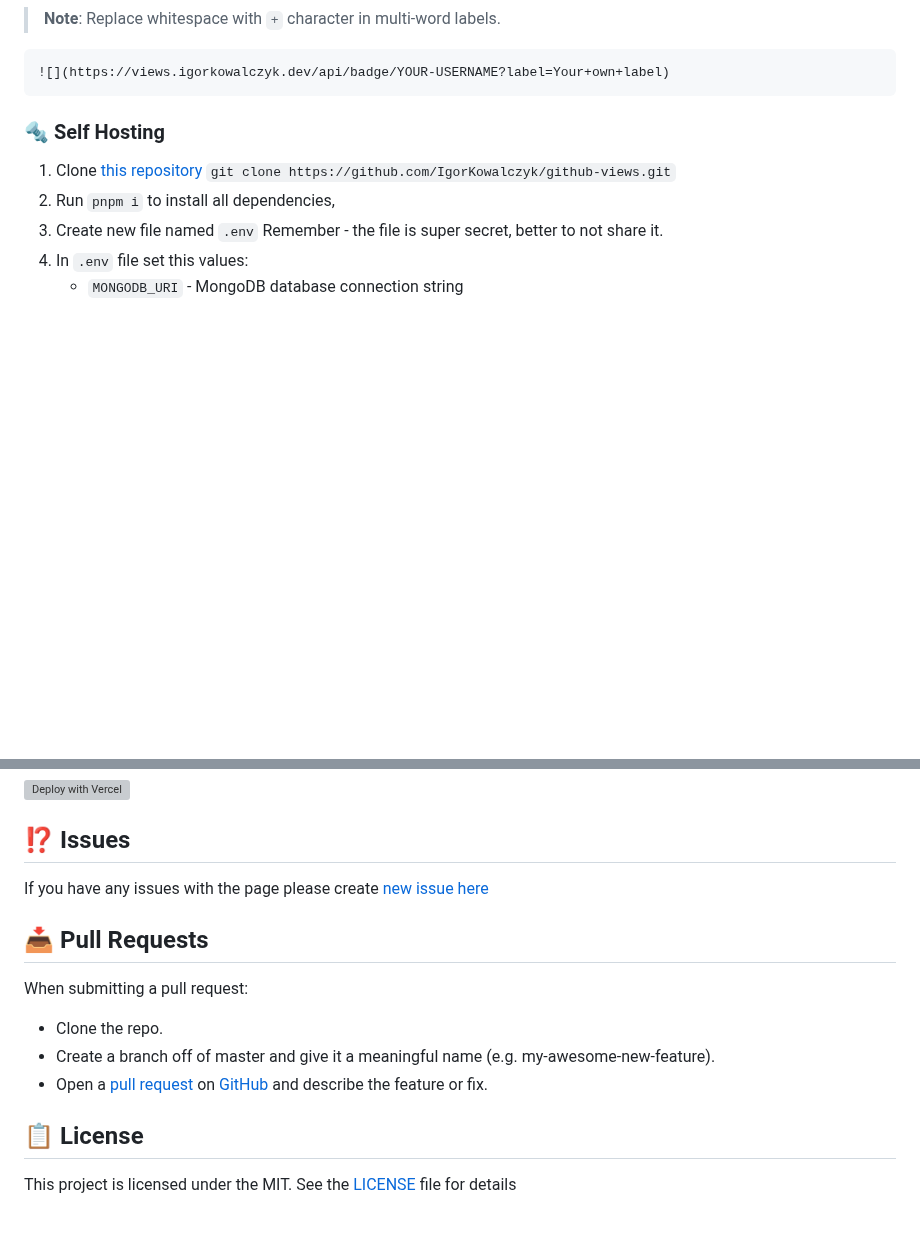
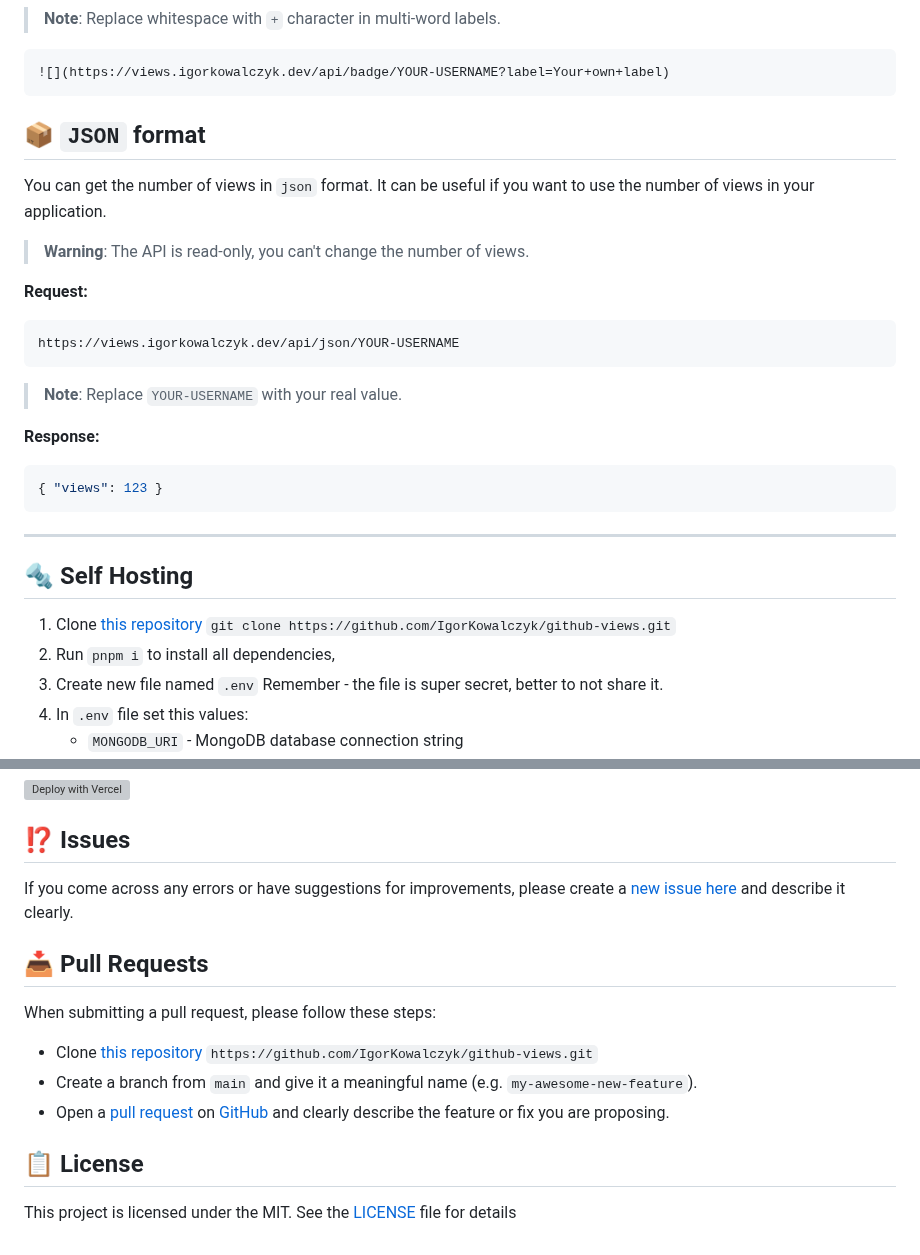
Before and after one commit to IgorKowalczyk/github-views, a Markdown page: README.md, 2 parts joined by grey strips. GitHub-like rendering; blank space fills up the shorter version; grey boxes are pictures that could not be loaded.

Commit message:
Update readme docs with new API

````diff
--- a/README.md
+++ b/README.md
@@ -77,7 +77,28 @@ You can overwrite default `Views` text with your own label.
 ![](https://views.igorkowalczyk.dev/api/badge/YOUR-USERNAME?label=Your+own+label)
 ```
 
-### 🔩 Self Hosting
+## 📦 `JSON` format
+
+You can get the number of views in `json` format. It can be useful if you want to use the number of views in your application.
+
+> **Warning**:
+> The API is read-only, you can't change the number of views.
+
+**Request:**
+```
+https://views.igorkowalczyk.dev/api/json/YOUR-USERNAME
+```
+> **Note**:
+> Replace `YOUR-USERNAME` with your real value.
+
+**Response:**
+```json
+{ "views": 123 }
+```
+
+---
+
+## 🔩 Self Hosting
 
 1. Clone [this repository](https://github.com/igorkowalczyk/github-views) `git clone https://github.com/IgorKowalczyk/github-views.git`
 2. Run `pnpm i` to install all dependencies,
@@ -93,15 +114,16 @@ You can overwrite default `Views` text with your own label.
 
 ## ⁉️ Issues
 
-If you have any issues with the page please create [new issue here](https://github.com/igorkowalczyk/github-views/issues)
+If you come across any errors or have suggestions for improvements, please create a [new issue here](https://github.com/igorkowalczyk/github-views/issues) and describe it clearly.
+
 
 ## 📥 Pull Requests
 
-When submitting a pull request:
+When submitting a pull request, please follow these steps:
 
-- Clone the repo.
-- Create a branch off of master and give it a meaningful name (e.g. my-awesome-new-feature).
-- Open a [pull request](https://github.com/igorkowalczyk/github-views/pulls) on [GitHub](https://github.com) and describe the feature or fix.
+- Clone [this repository](https://github.com/igorkowalczyk/github-views) `https://github.com/IgorKowalczyk/github-views.git`
+- Create a branch from `main` and give it a meaningful name (e.g. `my-awesome-new-feature`).
+- Open a [pull request](https://github.com/igorkowalczyk/github-views/pulls) on [GitHub](https://github.com/) and clearly describe the feature or fix you are proposing.
 
 ## 📋 License
 
````
Also changed, not shown: other parts of README.md (+2 -2 lines).
